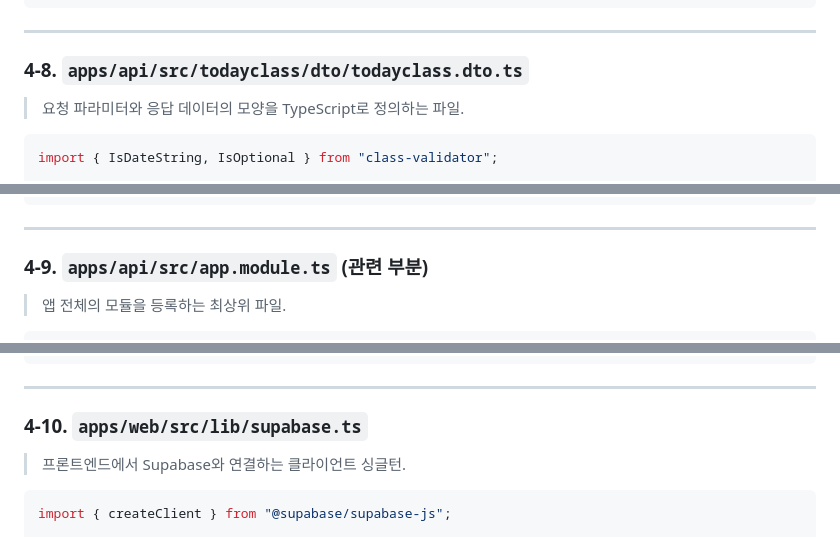
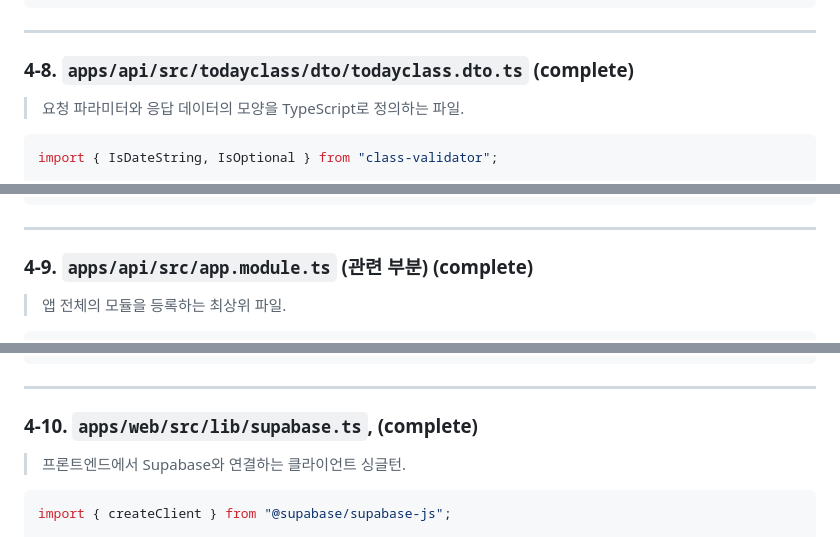
Before and after one commit to SelfStudyProjects/self_study, a Markdown page: 슈퍼러닝/DB/supabase-대시보드.md, 3 parts joined by grey strips. GitHub-like rendering.

```diff
--- a/슈퍼러닝/DB/supabase-대시보드.md
+++ b/슈퍼러닝/DB/supabase-대시보드.md
@@ -572,7 +572,7 @@ export class TodayClassRepository {
 
 ---
 
-### 4-8. `apps/api/src/todayclass/dto/todayclass.dto.ts`
+### 4-8. `apps/api/src/todayclass/dto/todayclass.dto.ts` (complete)
 
 > 요청 파라미터와 응답 데이터의 모양을 TypeScript로 정의하는 파일.
 
@@ -627,7 +627,7 @@ export interface TodayClassResponseDto {
 
 ---
 
-### 4-9. `apps/api/src/app.module.ts` (관련 부분)
+### 4-9. `apps/api/src/app.module.ts` (관련 부분) (complete)
 
 > 앱 전체의 모듈을 등록하는 최상위 파일.
 
@@ -673,7 +673,7 @@ export class AppModule {}
 
 ---
 
-### 4-10. `apps/web/src/lib/supabase.ts`
+### 4-10. `apps/web/src/lib/supabase.ts`, (complete)
 
 > 프론트엔드에서 Supabase와 연결하는 클라이언트 싱글턴.
 
```
